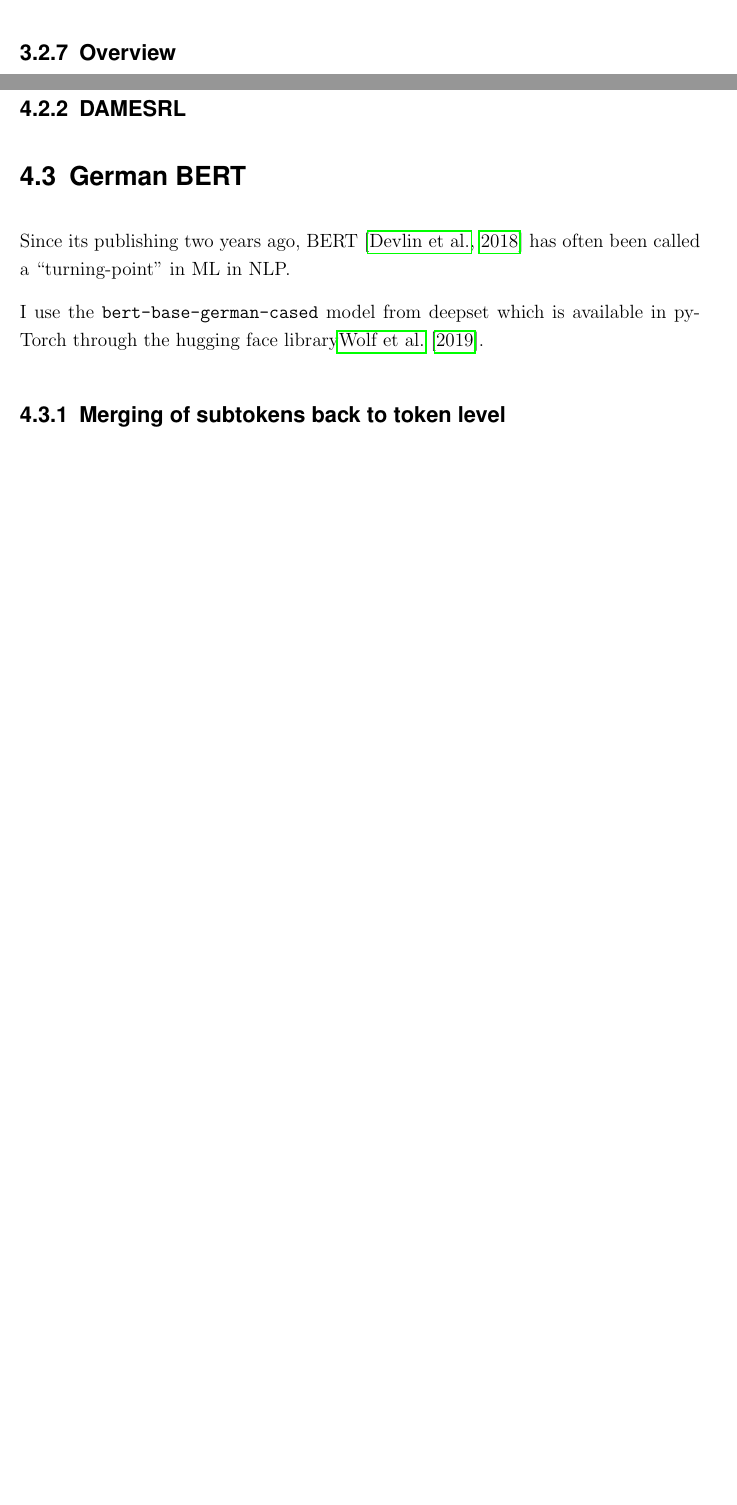
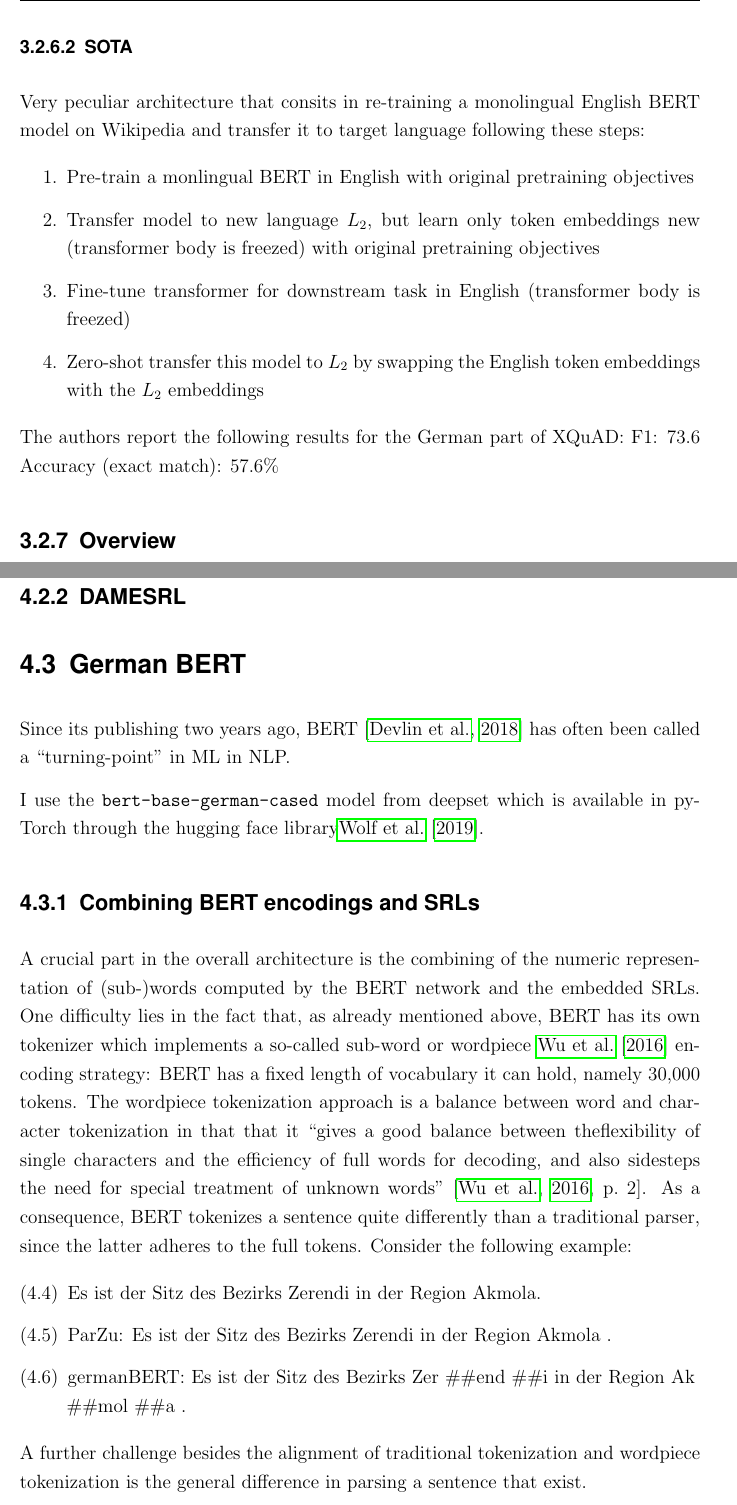
Before and after one commit to JonathanSchaber/Masterarbeit, a LaTeX thesis (thesis/clvorlage/CLthesis.tex, which reads thesis/clvorlage/chapters/chap3_datasets.tex, thesis/clvorlage/chapters/chap4_architecture.tex): two parts of pages 29 and 34 of 53 before the commit and two parts of pages 30 and 35 of 55 after it, joined at a grey line, cut at the place of the change, the shorter picture padded with empty space. Compiled offline with pdfLaTeX.

Commit message:
SOTAs now described, some stats still needed

```diff
--- a/thesis/clvorlage/chapters/chap3_datasets.tex
+++ b/thesis/clvorlage/chapters/chap3_datasets.tex
@@ -467,5 +482,21 @@ average length train context: 151.3 (191.7)  \\
 average length dev context: 149.5 (190.7) \\
 average length test context: 144.3 (187.3)
 
+\subsubsection{SOTA}
+
+Very peculiar architecture that consits in re-training a monolingual English BERT model on Wikipedia and transfer it to target language following these steps:
+
+\begin{enumerate}
+    \item Pre-train a monlingual BERT in English with original pretraining objectives
+    \item Transfer model to new language $L_2$, but learn only token embeddings new (transformer body is freezed) with original pretraining objectives
+    \item Fine-tune transformer for downstream task in English (transformer body is freezed)
+    \item Zero-shot transfer this model to $L_2$ by swapping the English token embeddings with the $L_2$ embeddings
+\end{enumerate}
+
+The authors report the following results for the German part of XQuAD:
+F1: 73.6
+Accuracy (exact match): 57.6\%
+
+
 \subsection{Overview}
 
--- a/thesis/clvorlage/chapters/chap4_architecture.tex
+++ b/thesis/clvorlage/chapters/chap4_architecture.tex
@@ -114,6 +114,24 @@ Since its publishing two years ago, BERT \citep{devlin2018bert} has often been c
 
 I use the \texttt{bert-base-german-cased} model from deepset which is available in pyTorch through the hugging face library\cite{wolf2019transformers}.
 
-\subsection{Merging of subtokens back to token level}
+\subsection{Combining BERT encodings and SRLs}
+
+A crucial part in the overall architecture is the combining of the numeric representation of (sub-)words computed by the BERT network and the embedded SRLs.
+One difficulty lies in the fact that, as already mentioned above, BERT has its own tokenizer which implements a so-called sub-word or wordpiece \cite{wu2016google} encoding strategy:
+BERT has a fixed length of vocabulary it can hold, namely 30,000 tokens.
+The wordpiece tokenization approach is a balance between word and character tokenization in that that it ``gives a good balance between theflexibility of single characters and the efficiency of full words for decoding, and also sidesteps the need for special treatment of unknown words'' \citep[p.~2]{wu2016google}.
+As a consequence, BERT tokenizes a sentence quite differently than a traditional parser, since the latter adheres to the full tokens.
+Consider the following example:
+
+\begin{examples}
+	\label{ex:tokenization-diff}
+	\item Es ist der Sitz des Bezirks Zerendi in der Region Akmola.
+	\item ParZu: Es ist der Sitz des Bezirks Zerendi in der Region Akmola .
+	\item germanBERT: Es ist der Sitz des Bezirks Zer \#\#end \#\#i in der Region Ak \#\#mol \#\#a .
+\end{examples}
+
+
+A further challenge besides the alignment of traditional tokenization and wordpiece tokenization is the general difference in parsing a sentence that exist.
+
 
 \subsection{Final Layer}
```
Also changed, not shown: thesis/clvorlage/biblio/thesis.bib (+14 -0 lines), thesis/clvorlage/CLthesis.bbl, thesis/clvorlage/CLthesis.pdf, thesis/clvorlage/chapters/chap3_datasets.tex (19 more changed lines), thesis/clvorlage/chapters/chap4_architecture.tex (4 more changed lines), 13 other files.
